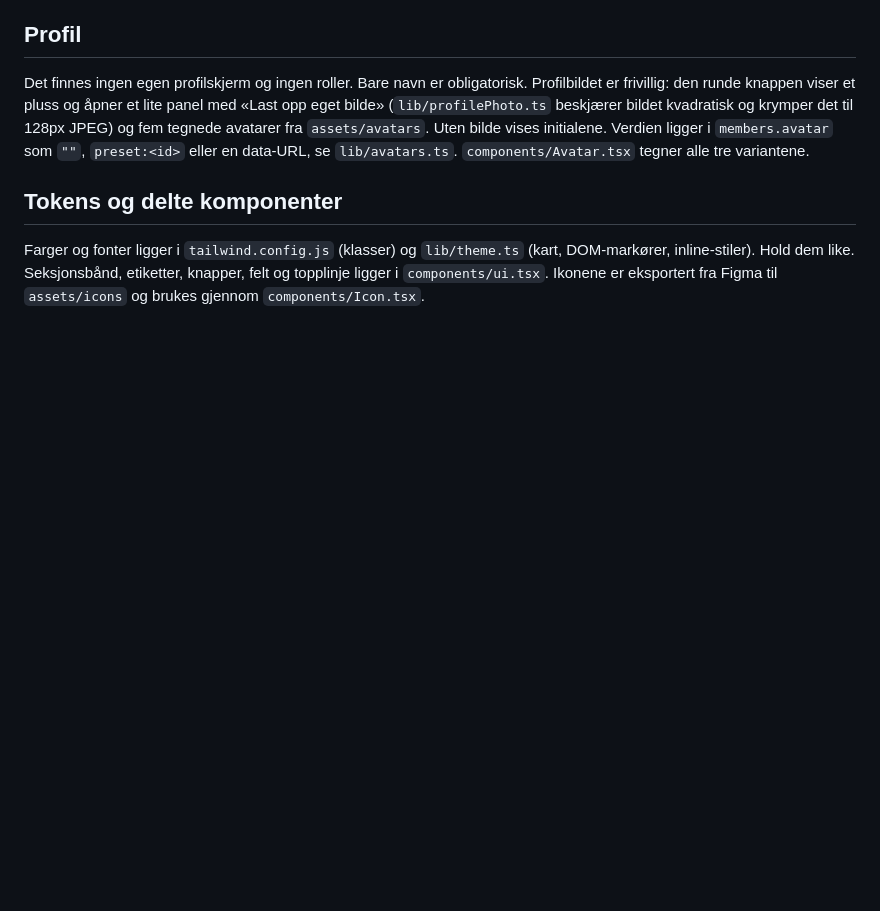
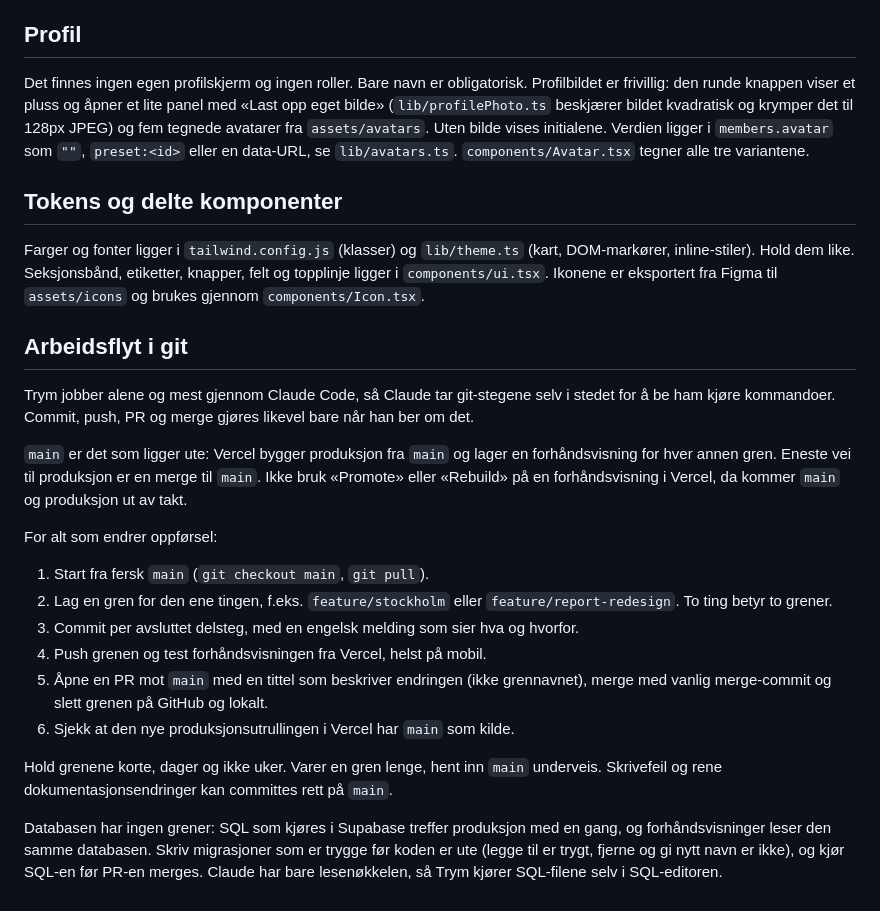
Before and after one commit to tmt-5/crawlApp, a Markdown page: CLAUDE.md, the part around the change. GitHub-like rendering; blank space fills up the shorter version.

Commit message:
Document the git workflow in CLAUDE.md
main is production, one short-lived branch per change, and SQL is run
before the PR is merged.

Co-Authored-By: Claude Opus 5.5 <noreply@anthropic.com>

```diff
--- a/CLAUDE.md
+++ b/CLAUDE.md
@@ -157,3 +157,20 @@ Det finnes ingen egen profilskjerm og ingen roller. Bare navn er obligatorisk. P
 
 ## Tokens og delte komponenter
 Farger og fonter ligger i `tailwind.config.js` (klasser) og `lib/theme.ts` (kart, DOM-markører, inline-stiler). Hold dem like. Seksjonsbånd, etiketter, knapper, felt og topplinje ligger i `components/ui.tsx`. Ikonene er eksportert fra Figma til `assets/icons` og brukes gjennom `components/Icon.tsx`.
+
+## Arbeidsflyt i git
+Trym jobber alene og mest gjennom Claude Code, så Claude tar git-stegene selv i stedet for å be ham kjøre kommandoer. Commit, push, PR og merge gjøres likevel bare når han ber om det.
+
+`main` er det som ligger ute: Vercel bygger produksjon fra `main` og lager en forhåndsvisning for hver annen gren. Eneste vei til produksjon er en merge til `main`. Ikke bruk «Promote» eller «Rebuild» på en forhåndsvisning i Vercel, da kommer `main` og produksjon ut av takt.
+
+For alt som endrer oppførsel:
+1. Start fra fersk `main` (`git checkout main`, `git pull`).
+2. Lag en gren for den ene tingen, f.eks. `feature/stockholm` eller `feature/report-redesign`. To ting betyr to grener.
+3. Commit per avsluttet delsteg, med en engelsk melding som sier hva og hvorfor.
+4. Push grenen og test forhåndsvisningen fra Vercel, helst på mobil.
+5. Åpne en PR mot `main` med en tittel som beskriver endringen (ikke grennavnet), merge med vanlig merge-commit og slett grenen på GitHub og lokalt.
+6. Sjekk at den nye produksjonsutrullingen i Vercel har `main` som kilde.
+
+Hold grenene korte, dager og ikke uker. Varer en gren lenge, hent inn `main` underveis. Skrivefeil og rene dokumentasjonsendringer kan committes rett på `main`.
+
+Databasen har ingen grener: SQL som kjøres i Supabase treffer produksjon med en gang, og forhåndsvisninger leser den samme databasen. Skriv migrasjoner som er trygge før koden er ute (legge til er trygt, fjerne og gi nytt navn er ikke), og kjør SQL-en før PR-en merges. Claude har bare lesenøkkelen, så Trym kjører SQL-filene selv i SQL-editoren.
```
